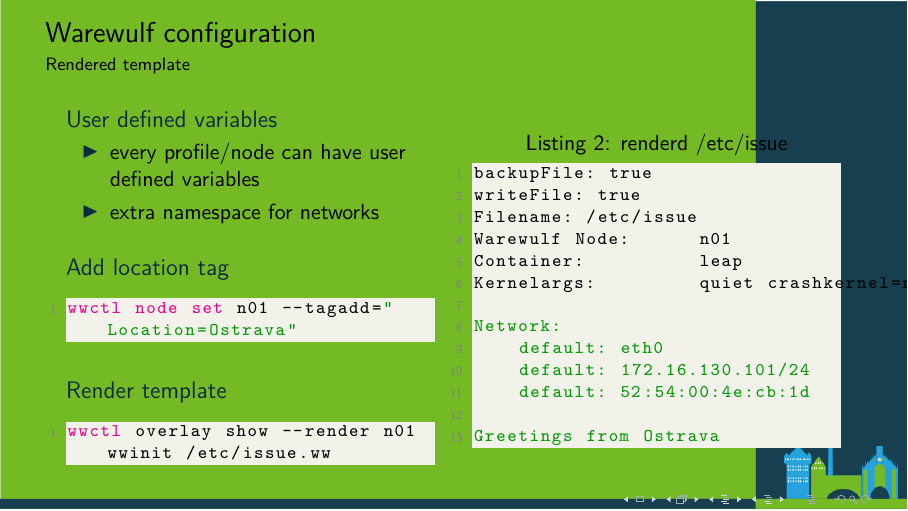
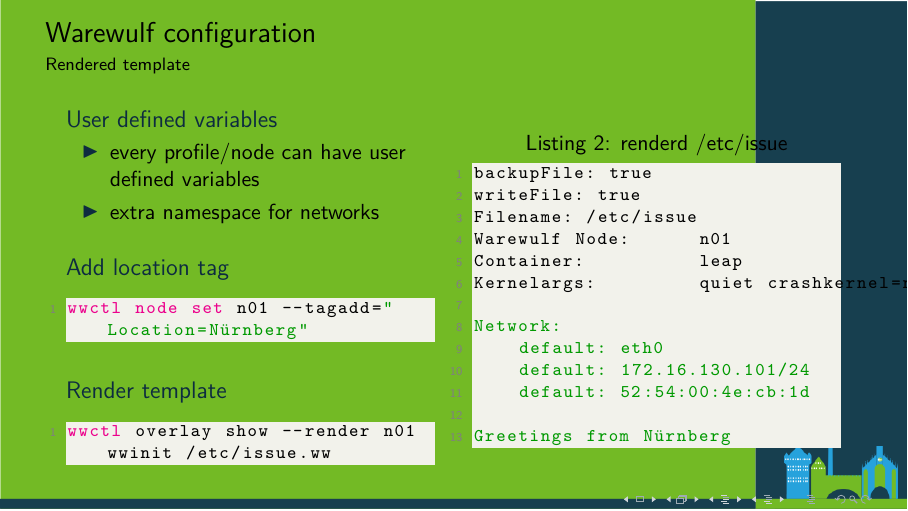
Before and after one commit to mslacken/oSC-24, LaTeX slides (ww4-intro.tex): page 10 of 20. Compiled offline with XeLaTeX.

Commit message:
updated form Ostrava
Signed-off-by: Christian Goll <Christian.Goll@gmail.com>

```diff
--- a/ww4-intro.tex
+++ b/ww4-intro.tex
@@ -420,7 +420,7 @@
 \end{block}
 \begin{block}{Add location tag}
 \begin{lstlisting}[style=wwctl]
-wwctl node set n01 --tagadd="Location=Ostrava"
+wwctl node set n01 --tagadd="Location=Nürnberg"
 \end{lstlisting}
 \end{block}
 \begin{block}{Render template}
@@ -442,7 +442,7 @@
     default: 172.16.130.101/24
     default: 52:54:00:4e:cb:1d
 
-Greetings from Ostrava
+Greetings from Nürnberg
 \end{lstlisting}
 \end{columns}
 \end{frame}
```
Also changed, not shown: 1 other file.
